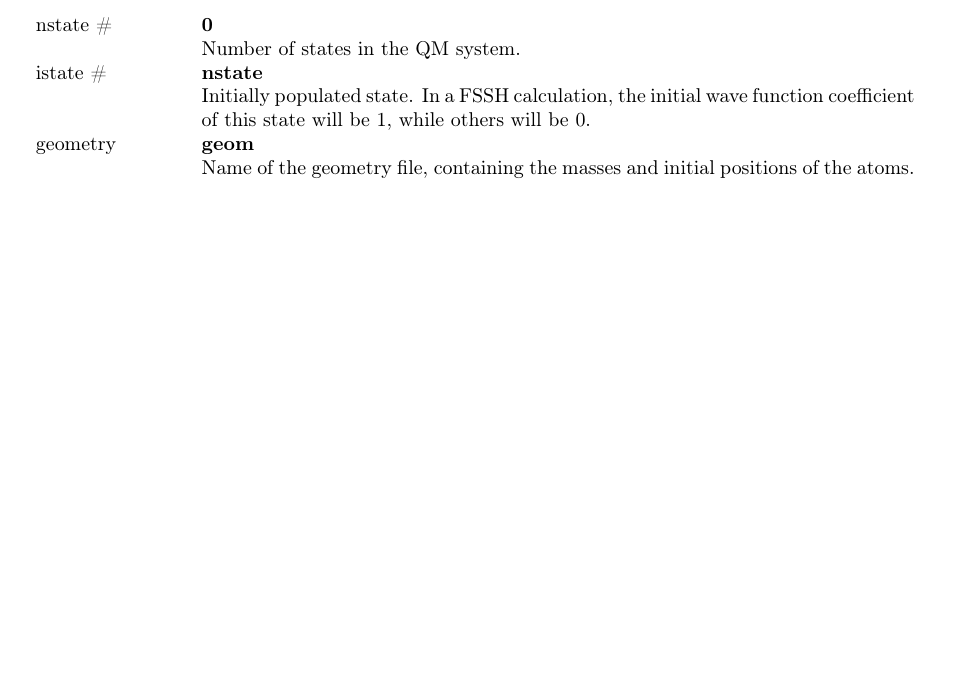
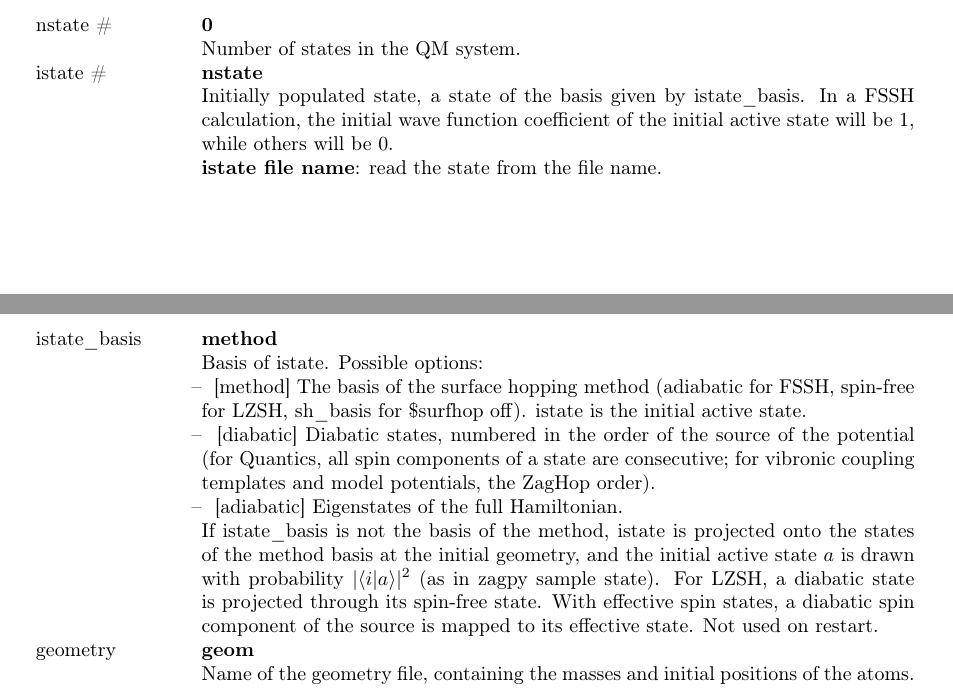
Before and after one commit to marin-sapunar/ZagHop, a LaTeX document (doc/InputManual.tex): part of page 2 of 6 before the commit and two parts of pages 2 and 3 of 7 after it, the two joined at a grey line, cut so that both start at the same text, the shorter picture padded with empty space. Compiled offline with pdfLaTeX.

Commit message:
Add option istate_basis
  The initial state was always defined in the basis of the method.
  The istate_basis option allows to select a different basis in which
  the initial state is provided. Default value is "method" and the
  behavior is unchanged. If a different basis is chosen, after the
  potential evaluation at the initial geometry, the initial state is
  projected onto the method basis and the active state is chosen based
  on the projected weights.

```diff
--- a/doc/InputManual.tex
+++ b/doc/InputManual.tex
@@ -70,7 +70,16 @@ nstate \#		&
 
 istate \#		&
     \textbf{nstate} \newline
-    Initially populated state. In a FSSH calculation, the initial wave function coefficient of this state will be 1, while others will be 0.  \\
+    Initially populated state, a state of the basis given by istate\_basis. In a FSSH calculation, the initial wave function coefficient of the initial active state will be 1, while others will be 0. \newline
+    \textbf{istate file name}: read the state from the file name.  \\
+
+istate\_basis	&
+    \textbf{method} \newline
+    Basis of istate. Possible options: \newline
+	\tabitem [method] The basis of the surface hopping method (adiabatic for FSSH, spin-free for LZSH, sh\_basis for \$surfhop off). istate is the initial active state. \newline
+	\tabitem [diabatic] Diabatic states, numbered in the order of the source of the potential (for Quantics, all spin components of a state are consecutive; for vibronic coupling templates and model potentials, the ZagHop order). \newline
+	\tabitem [adiabatic] Eigenstates of the full Hamiltonian. \newline
+	If istate\_basis is not the basis of the method, istate is projected onto the states of the method basis at the initial geometry, and the initial active state $a$ is drawn with probability $|\langle i | a \rangle|^2$ (as in zagpy sample state). For LZSH, a diabatic state is projected through its spin-free state. With effective spin states, a diabatic spin component of the source is mapped to its effective state. Not used on restart.  \\
 
 geometry 		&
     \textbf{geom} \newline
```
Also changed, not shown: 15 other files.
